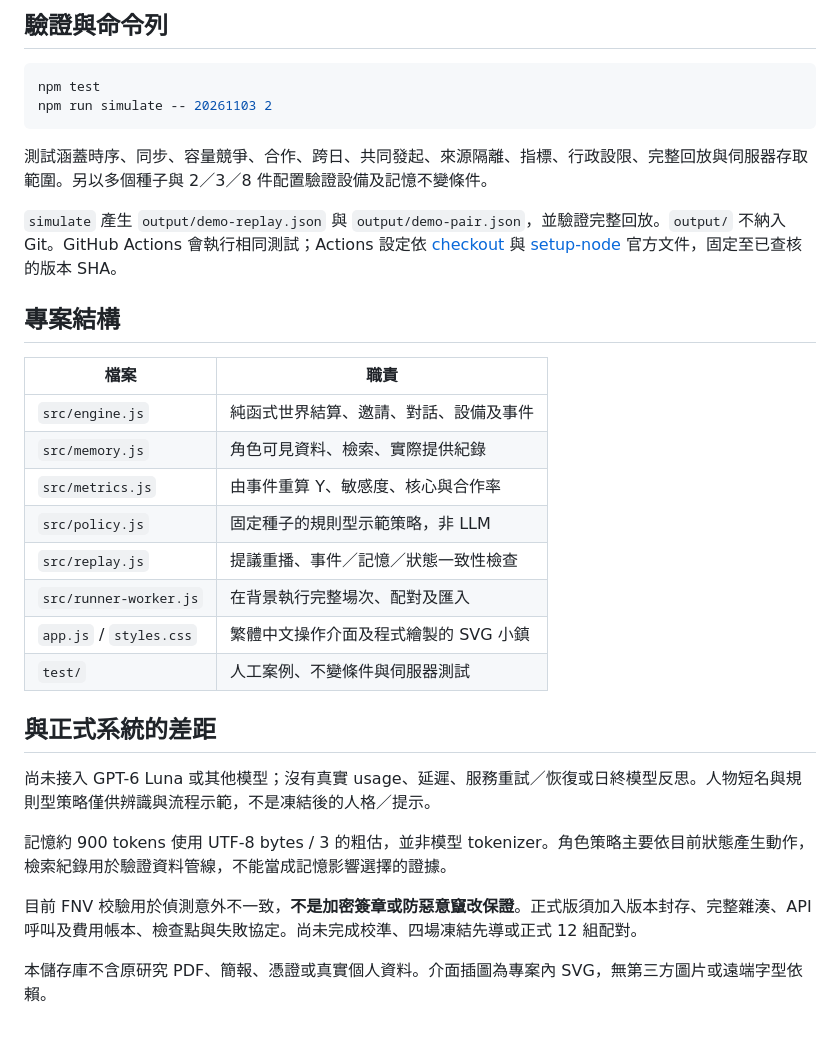
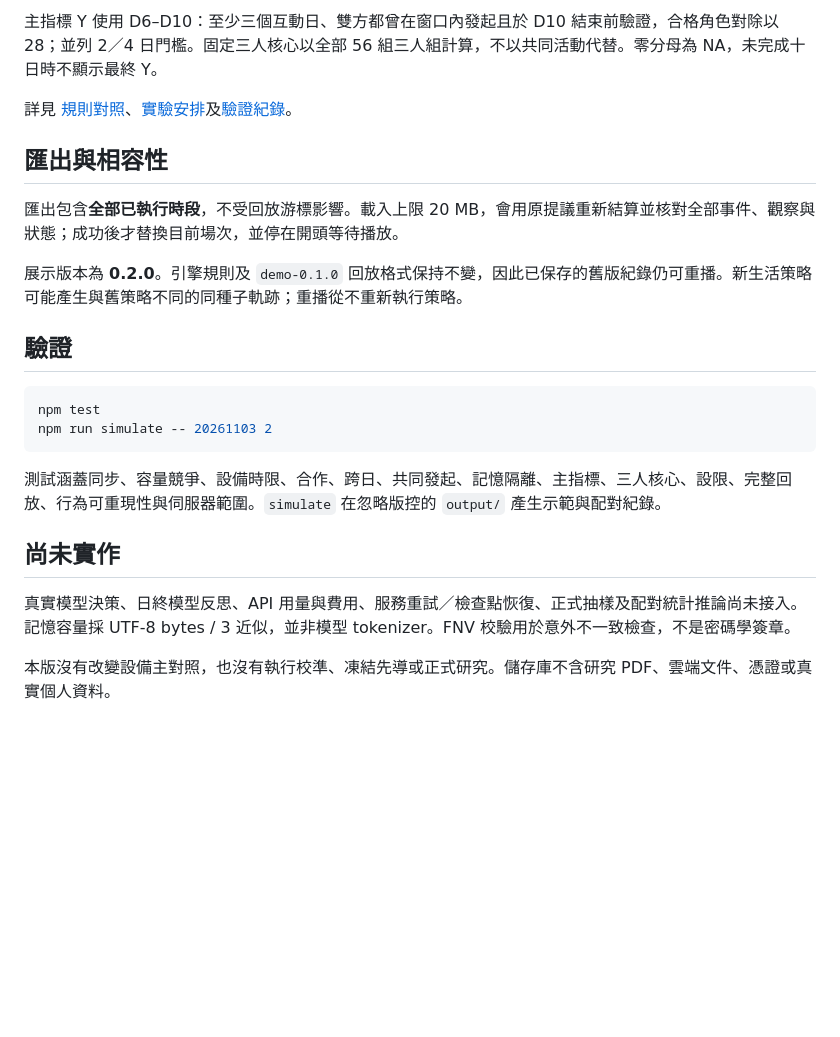
Before and after one commit to richie7p/ai-town-demo, a Markdown page: README.md, the part around one of its changes. GitHub-like rendering; blank space fills up the shorter version.

````diff
--- a/README.md
+++ b/README.md
@@ -46,34 +43,25 @@ npm start
 
-## 驗證與命令列
+主指標 Y 使用 D6–D10：至少三個互動日、雙方都曾在窗口內發起且於 D10 結束前驗證，合格角色對除以 28；並列 2／4 日門檻。固定三人核心以全部 56 組三人組計算，不以共同活動代替。零分母為 NA，未完成十日時不顯示最終 Y。
+
+詳見 [規則對照](docs/protocol.md)、[實驗安排](docs/experiment-plan.md)及[驗證紀錄](docs/validation.md)。
+
+## 匯出與相容性
+
+匯出包含**全部已執行時段**，不受回放游標影響。載入上限 20 MB，會用原提議重新結算並核對全部事件、觀察與狀態；成功後才替換目前場次，並停在開頭等待播放。
+
+展示版本為 **0.2.0**。引擎規則及 `demo-0.1.0` 回放格式保持不變，因此已保存的舊版紀錄仍可重播。新生活策略可能產生與舊策略不同的同種子軌跡；重播從不重新執行策略。
+
+## 驗證
 
 ```sh
 npm test
 npm run simulate -- 20261103 2
 ```
 
-測試涵蓋時序、同步、容量競爭、合作、跨日、共同發起、來源隔離、指標、行政設限、完整回放與伺服器存取範圍。另以多個種子與 2／3／8 件配置驗證設備及記憶不變條件。
+測試涵蓋同步、容量競爭、設備時限、合作、跨日、共同發起、記憶隔離、主指標、三人核心、設限、完整回放、行為可重現性與伺服器範圍。`simulate` 在忽略版控的 `output/` 產生示範與配對紀錄。
 
-`simulate` 產生 `output/demo-replay.json` 與 `output/demo-pair.json`，並驗證完整回放。`output/` 不納入 Git。GitHub Actions 會執行相同測試；Actions 設定依 [checkout](https://github.com/actions/checkout) 與 [setup-node](https://github.com/actions/setup-node) 官方文件，固定至已查核的版本 SHA。
+## 尚未實作
 
-## 專案結構
+真實模型決策、日終模型反思、API 用量與費用、服務重試／檢查點恢復、正式抽樣及配對統計推論尚未接入。記憶容量採 UTF-8 bytes / 3 近似，並非模型 tokenizer。FNV 校驗用於意外不一致檢查，不是密碼學簽章。
 
-| 檔案 | 職責 |
-| --- | --- |
-| `src/engine.js` | 純函式世界結算、邀請、對話、設備及事件 |
-| `src/memory.js` | 角色可見資料、檢索、實際提供紀錄 |
-| `src/metrics.js` | 由事件重算 Y、敏感度、核心與合作率 |
-| `src/policy.js` | 固定種子的規則型示範策略，非 LLM |
-| `src/replay.js` | 提議重播、事件／記憶／狀態一致性檢查 |
-| `src/runner-worker.js` | 在背景執行完整場次、配對及匯入 |
-| `app.js` / `styles.css` | 繁體中文操作介面及程式繪製的 SVG 小鎮 |
-| `test/` | 人工案例、不變條件與伺服器測試 |
-
-## 與正式系統的差距
-
-尚未接入 GPT-6 Luna 或其他模型；沒有真實 usage、延遲、服務重試／恢復或日終模型反思。人物短名與規則型策略僅供辨識與流程示範，不是凍結後的人格／提示。
-
-記憶約 900 tokens 使用 UTF-8 bytes / 3 的粗估，並非模型 tokenizer。角色策略主要依目前狀態產生動作，檢索紀錄用於驗證資料管線，不能當成記憶影響選擇的證據。
-
-目前 FNV 校驗用於偵測意外不一致，**不是加密簽章或防惡意竄改保證**。正式版須加入版本封存、完整雜湊、API 呼叫及費用帳本、檢查點與失敗協定。尚未完成校準、四場凍結先導或正式 12 組配對。
-
-本儲存庫不含原研究 PDF、簡報、憑證或真實個人資料。介面插圖為專案內 SVG，無第三方圖片或遠端字型依賴。
+本版沒有改變設備主對照，也沒有執行校準、凍結先導或正式研究。儲存庫不含研究 PDF、雲端文件、憑證或真實個人資料。
````
Also changed, not shown: other parts of README.md (+25 -28 lines), docs/validation.md (+21 -0 lines), docs/demo-v0.2-preview.jpg (added), 8 other files.
